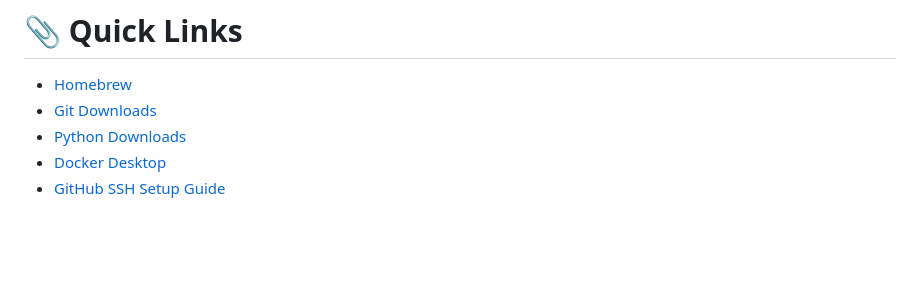
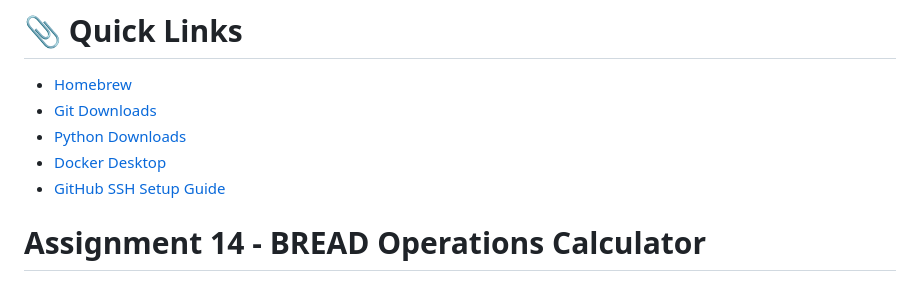
Before and after one commit to jaiagosto/assignment14, a Markdown page: README.md, the part around the change. GitHub-like rendering; blank space fills up the shorter version.

```diff
--- a/README.md
+++ b/README.md
@@ -262,3 +262,4 @@ Then submit the GitHub repository link as instructed.
 - [Python Downloads](https://www.python.org/downloads/)
 - [Docker Desktop](https://www.docker.com/products/docker-desktop/)
 - [GitHub SSH Setup Guide](https://docs.github.com/en/authentication/connecting-to-github-with-ssh)
+# Assignment 14 - BREAD Operations Calculator
```
